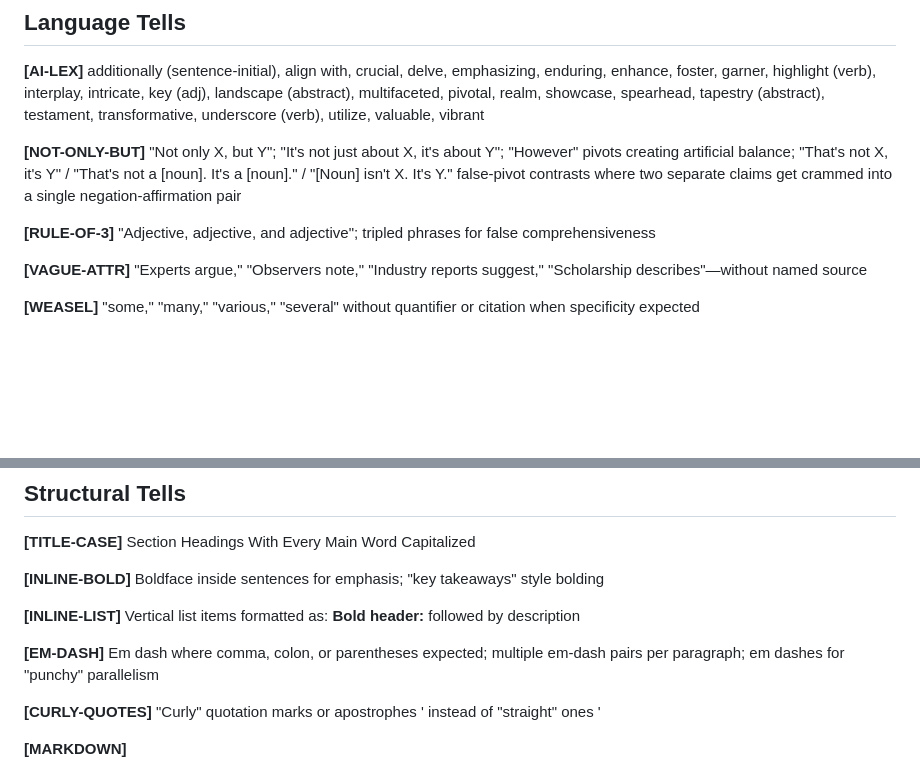
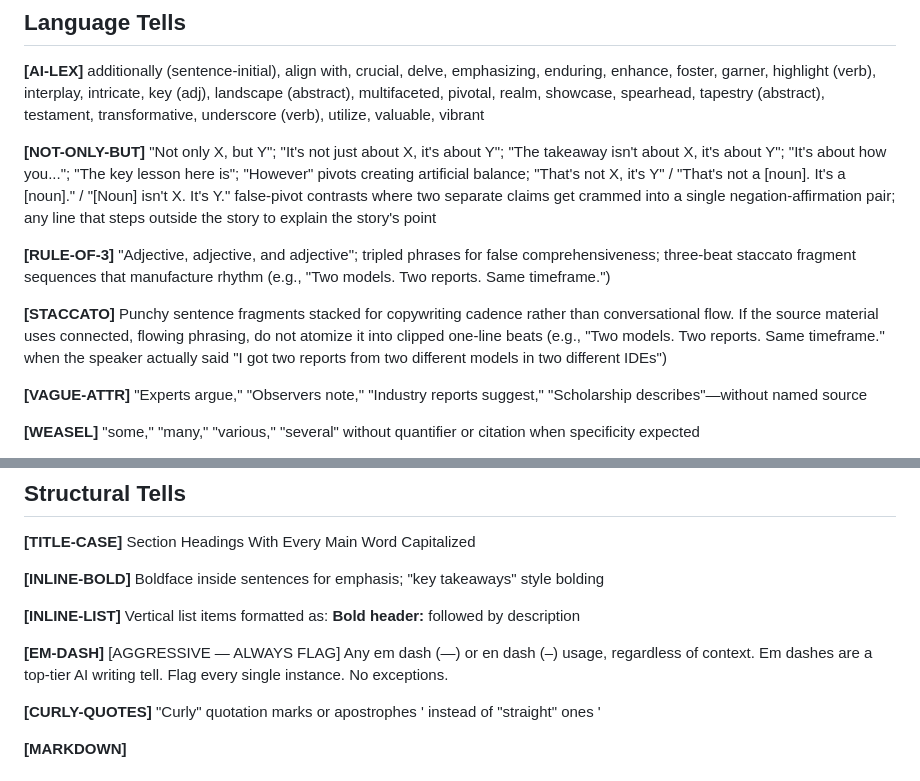
Before and after one commit to a-makelky/claude-skills, a Markdown page: ai writing audit skills/checklist.md, 2 parts joined by grey strips. Drawn GitHub-style; blank space fills up the shorter version.

```diff
--- a/ai writing audit skills/checklist.md
+++ b/ai writing audit skills/checklist.md
@@ -35,10 +35,13 @@ Generic ecosystem role statements; conservation padding when status unknown; uns
 additionally (sentence-initial), align with, crucial, delve, emphasizing, enduring, enhance, foster, garner, highlight (verb), interplay, intricate, key (adj), landscape (abstract), multifaceted, pivotal, realm, showcase, spearhead, tapestry (abstract), testament, transformative, underscore (verb), utilize, valuable, vibrant
 
 **[NOT-ONLY-BUT]**
-"Not only X, but Y"; "It's not just about X, it's about Y"; "However" pivots creating artificial balance; "That's not X, it's Y" / "That's not a [noun]. It's a [noun]." / "[Noun] isn't X. It's Y." false-pivot contrasts where two separate claims get crammed into a single negation-affirmation pair
+"Not only X, but Y"; "It's not just about X, it's about Y"; "The takeaway isn't about X, it's about Y"; "It's about how you..."; "The key lesson here is"; "However" pivots creating artificial balance; "That's not X, it's Y" / "That's not a [noun]. It's a [noun]." / "[Noun] isn't X. It's Y." false-pivot contrasts where two separate claims get crammed into a single negation-affirmation pair; any line that steps outside the story to explain the story's point
 
 **[RULE-OF-3]**
-"Adjective, adjective, and adjective"; tripled phrases for false comprehensiveness
+"Adjective, adjective, and adjective"; tripled phrases for false comprehensiveness; three-beat staccato fragment sequences that manufacture rhythm (e.g., "Two models. Two reports. Same timeframe.")
+
+**[STACCATO]**
+Punchy sentence fragments stacked for copywriting cadence rather than conversational flow. If the source material uses connected, flowing phrasing, do not atomize it into clipped one-line beats (e.g., "Two models. Two reports. Same timeframe." when the speaker actually said "I got two reports from two different models in two different IDEs")
 
 **[VAGUE-ATTR]**
 "Experts argue," "Observers note," "Industry reports suggest," "Scholarship describes"—without named source
@@ -65,8 +68,8 @@ Boldface inside sentences for emphasis; "key takeaways" style bolding
 **[INLINE-LIST]**
 Vertical list items formatted as: **Bold header:** followed by description
 
-**[EM-DASH]**
-Em dash where comma, colon, or parentheses expected; multiple em-dash pairs per paragraph; em dashes for "punchy" parallelism
+**[EM-DASH]** [AGGRESSIVE — ALWAYS FLAG]
+Any em dash (—) or en dash (–) usage, regardless of context. Em dashes are a top-tier AI writing tell. Flag every single instance. No exceptions.
 
 **[CURLY-QUOTES]**
 "Curly" quotation marks or apostrophes ' instead of "straight" ones '
```
Also changed, not shown: ai writing audit skills/SKILL.md (+17 -35 lines), ai writing audit skills/descript-voice.md (deleted, +0 -78 lines).
